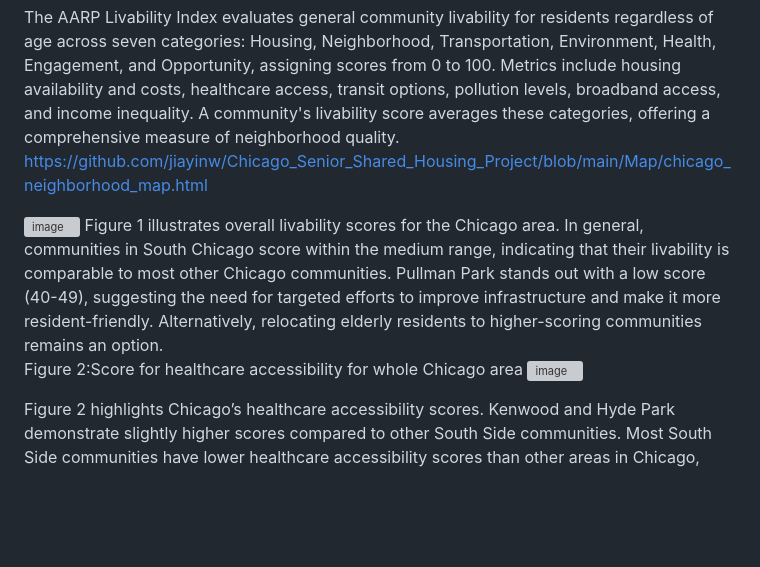
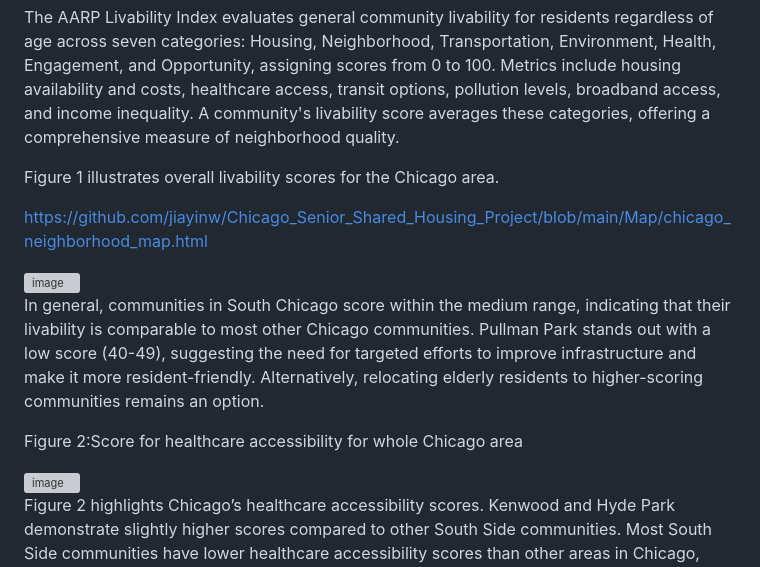
Before and after one commit to jiayinw/Chicago_Senior_Shared_Housing_Project, a Markdown page: README.md, the part around the change. Rendered like a GitHub page; blank space fills up the shorter version; grey boxes are pictures that could not be loaded.

```diff
--- a/README.md
+++ b/README.md
@@ -20,12 +20,17 @@ We aim to reduce living costs and combat social isolation among Chicago’s olde
 **III.	Data Sources and Methodology**
 
 The AARP Livability Index evaluates general community livability for residents regardless of age across seven categories: Housing, Neighborhood, Transportation, Environment, Health, Engagement, and Opportunity, assigning scores from 0 to 100. Metrics include housing availability and costs, healthcare access, transit options, pollution levels, broadband access, and income inequality. A community's livability score averages these categories, offering a comprehensive measure of neighborhood quality.
+
+Figure 1 illustrates overall livability scores for the Chicago area.
+
 https://github.com/jiayinw/Chicago_Senior_Shared_Housing_Project/blob/main/Map/chicago_neighborhood_map.html
 
 <img width="468" alt="image" src="https://github.com/user-attachments/assets/507446a5-ffae-45b8-99a1-199ef24e6491" />
-Figure 1 illustrates overall livability scores for the Chicago area. In general, communities in South Chicago score within the medium range, indicating that their livability is comparable to most other Chicago communities. Pullman Park stands out with a low score (40-49), suggesting the need for targeted efforts to improve infrastructure and make it more resident-friendly. Alternatively, relocating elderly residents to higher-scoring communities remains an option.
+
+In general, communities in South Chicago score within the medium range, indicating that their livability is comparable to most other Chicago communities. Pullman Park stands out with a low score (40-49), suggesting the need for targeted efforts to improve infrastructure and make it more resident-friendly. Alternatively, relocating elderly residents to higher-scoring communities remains an option.
 
 Figure 2:Score for healthcare accessibility for whole Chicago area
+
 <img width="294" alt="image" src="https://github.com/user-attachments/assets/92b6a96b-be8c-4a40-af96-75962f991112" />
 
 Figure 2 highlights Chicago’s healthcare accessibility scores. Kenwood and Hyde Park demonstrate slightly higher scores compared to other South Side communities. Most South Side communities have lower healthcare accessibility scores than other areas in Chicago, indicating that the South Side faces healthcare accessibility challenges.
```
